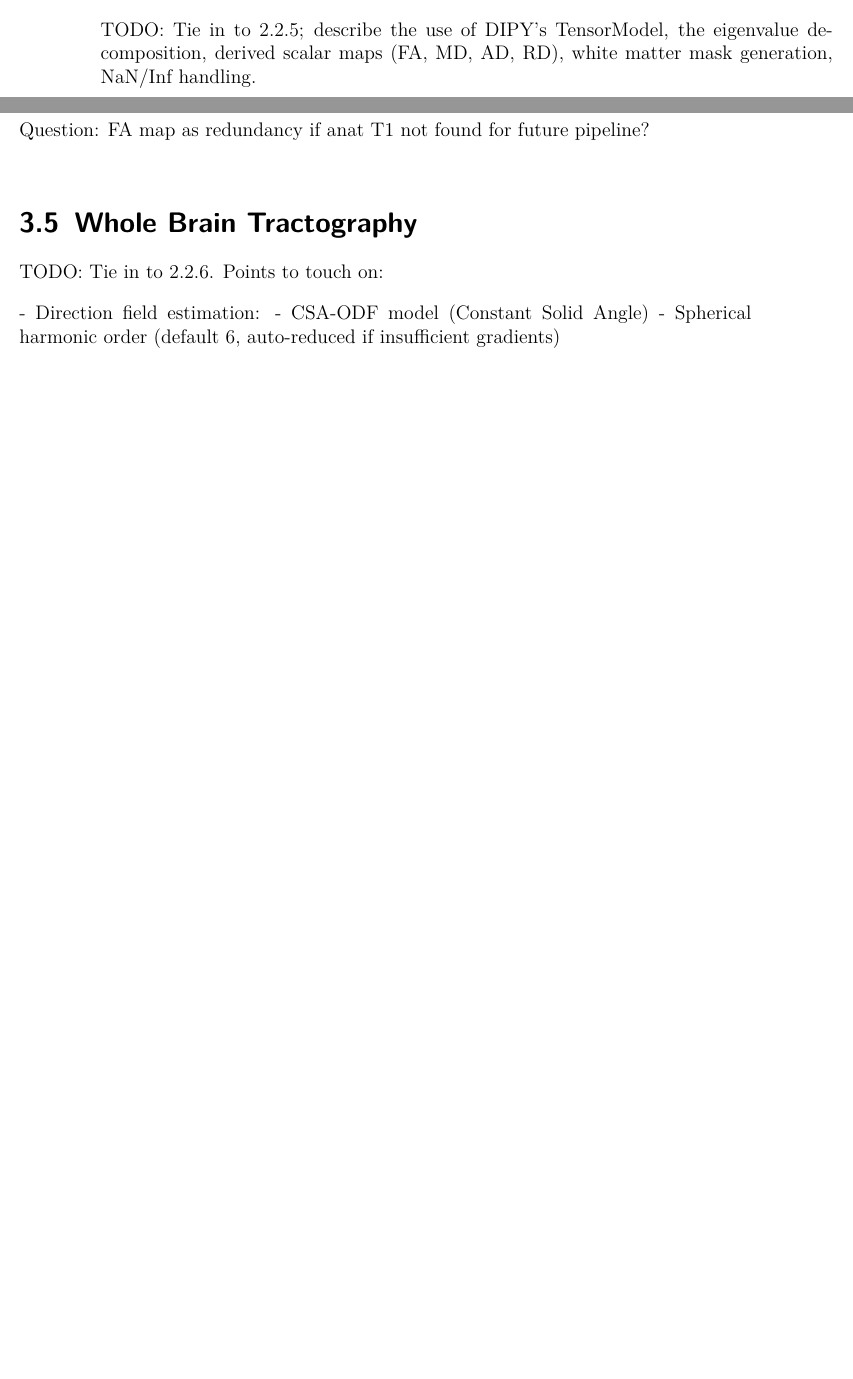
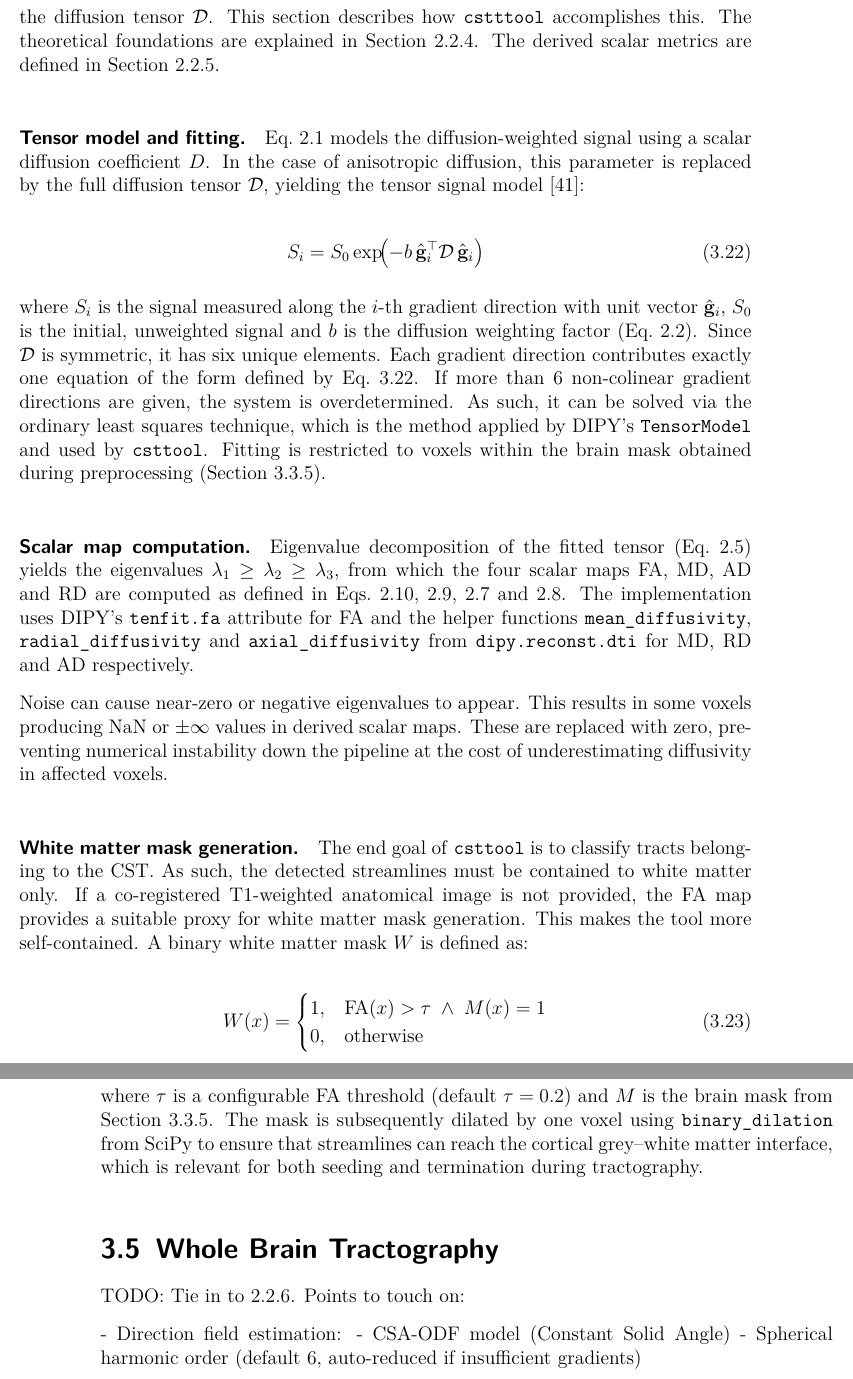
Before and after one commit to ravenholm462/csttool, a LaTeX thesis (thesis/main.tex, which reads thesis/chapters/methods.tex): two parts of pages 30 and 31 of 40 before the commit and two parts of pages 31 and 32 of 42 after it, joined at a grey line, cut at the place of the change, the shorter picture padded with empty space. Compiled offline with pdfLaTeX.

Commit message:
thesis: write diffusion tensor model fitting, add relevant reference

```diff
--- a/thesis/chapters/methods.tex
+++ b/thesis/chapters/methods.tex
@@ -339,9 +339,41 @@ Median filtering improves robustness to noise, while Otsu thresholding separates
 \section{Diffusion Tensor Fitting}
 \label{sec:methods_diffusiontensorfitting}
 
-TODO: Tie in to \ref{subsec:background_dti}; describe the use of DIPY's TensorModel, the eigenvalue decomposition, derived scalar maps (FA, MD, AD, RD), white matter mask generation, NaN/Inf handling.
+%TODO: Question: FA map as redundancy if anat T1 not found for future pipeline? Unsure if implemented in code. Check. Idea is: look for T1 anat first, use that if available, otherwise default to legacy FA method.
 
-Question: FA map as redundancy if anat T1 not found for future pipeline?
+Fitting the diffusion tensor model is handled by the \texttt{fit\_tensors} method within the \texttt{track} module. For each voxel of the preprocessed volumes, this method estimates the diffusion tensor $\mathcal{D}$. This section describes how \texttt{cstttool} accomplishes this. The theoretical foundations are explained in Section~\ref{subsec:background_diffusiontensor}. The derived scalar metrics are defined in Section~\ref{subsec:background_dti}.
+
+\paragraph{Tensor model and fitting.}
+
+Eq.~\ref{eq:signal} models the diffusion-weighted signal using a scalar diffusion coefficient $D$. In the case of anisotropic diffusion, this parameter is replaced by the full diffusion tensor $\mathcal{D}$, yielding the tensor signal model~\cite{basser1994mr}:
+
+\begin{equation}
+	S_i = S_0 \exp\!\bigl(-b\,\hat{\mathbf{g}}_i^\top \mathcal{D}\,\hat{\mathbf{g}}_i\bigr)
+	\label{eq:tensor_signal}
+\end{equation}
+
+where $S_i$ is the signal measured along the $i$-th gradient direction with unit vector $\hat{\mathbf{g}}_i$, $S_0$ is the initial, unweighted signal and $b$ is the diffusion weighting factor (Eq.~\ref{eq:stejskal-tanner}). Since $\mathcal{D}$ is symmetric, it has six unique elements. Each gradient direction contributes exactly one equation of the form defined by Eq.~\ref{eq:tensor_signal}. If more than 6 non-colinear gradient directions are given, the system is overdetermined. As such, it can be solved via the ordinary least squares technique, which is the method applied by DIPY's \texttt{TensorModel} and used by \texttt{csttool}. Fitting is restricted to voxels within the brain mask obtained during preprocessing (Section~\ref{subsec:methods_brainmasking}).
+
+\paragraph{Scalar map computation.}
+
+Eigenvalue decomposition of the fitted tensor (Eq.~\ref{eq:diffusion_matrix_form}) yields the eigenvalues $\lambda_1 \geq \lambda_2 \geq \lambda_3$, from which the four scalar maps FA, MD, AD and RD are computed as defined in Eqs.~\ref{eq:FA},~\ref{eq:MD},~\ref{eq:AD} and~\ref{eq:RD}. The implementation uses DIPY's \texttt{tenfit.fa} attribute for FA and the helper functions \texttt{mean\_diffusivity}, \texttt{radial\_diffusivity} and \texttt{axial\_diffusivity} from \texttt{dipy.reconst.dti} for MD, RD and AD respectively.
+
+Noise can cause near-zero or negative eigenvalues to appear. This results in some voxels producing NaN or $\pm\infty$ values in derived scalar maps. These are replaced with zero, preventing numerical instability down the pipeline at the cost of underestimating diffusivity in affected voxels.
+
+\paragraph{White matter mask generation.}
+
+The end goal of \texttt{csttool} is to classify tracts belonging to the CST. As such, the detected streamlines must be contained to white matter only. If a co-registered T1-weighted anatomical image is not provided, the FA map provides a suitable proxy for white matter mask generation. This makes the tool more self-contained. A binary white matter mask $W$ is defined as:
+
+\begin{equation}
+	W(x) =
+	\begin{cases}
+		1, & \mathrm{FA}(x) > \tau \;\wedge\; M(x) = 1 \\
+		0, & \text{otherwise}
+	\end{cases}
+	\label{eq:wm_mask}
+\end{equation}
+
+where $\tau$ is a configurable FA threshold (default $\tau = 0.2$) and $M$ is the brain mask from Section~\ref{subsec:methods_brainmasking}. The mask is subsequently dilated by one voxel using \texttt{binary\_dilation} from SciPy to ensure that streamlines can reach the cortical grey--white matter interface, which is relevant for both seeding and termination during tractography.
 
 \section{Whole Brain Tractography}
 \label{sec:methods_wholebraintractography}
```
Also changed, not shown: thesis/references.bib (+11 -0 lines).
